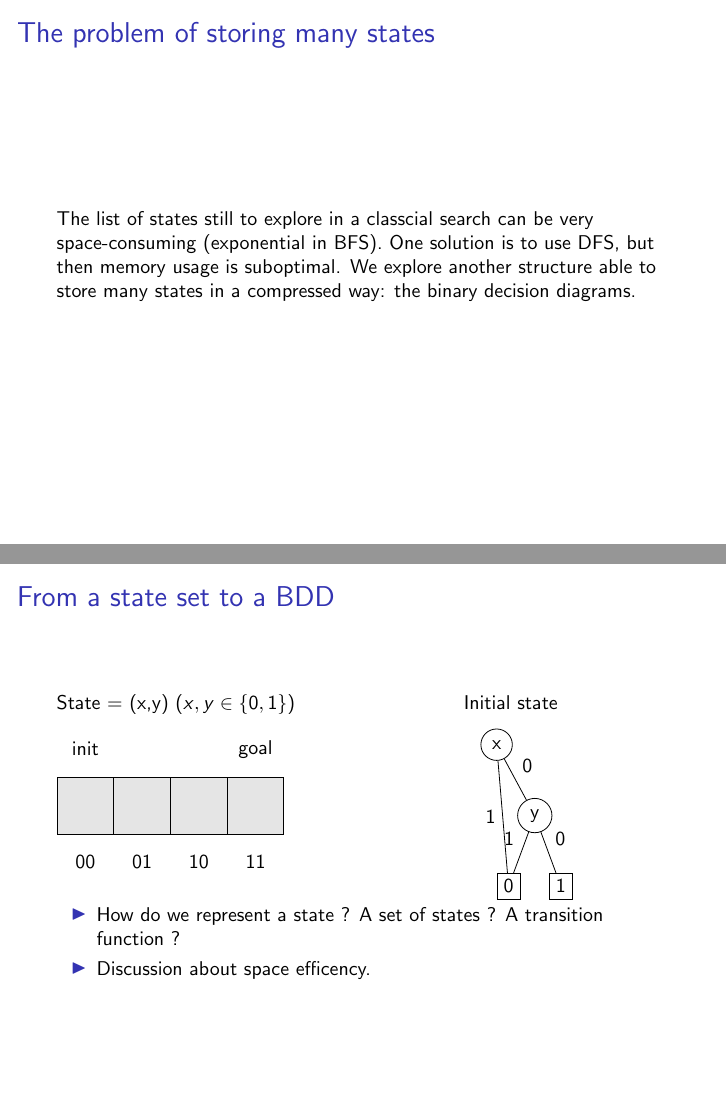
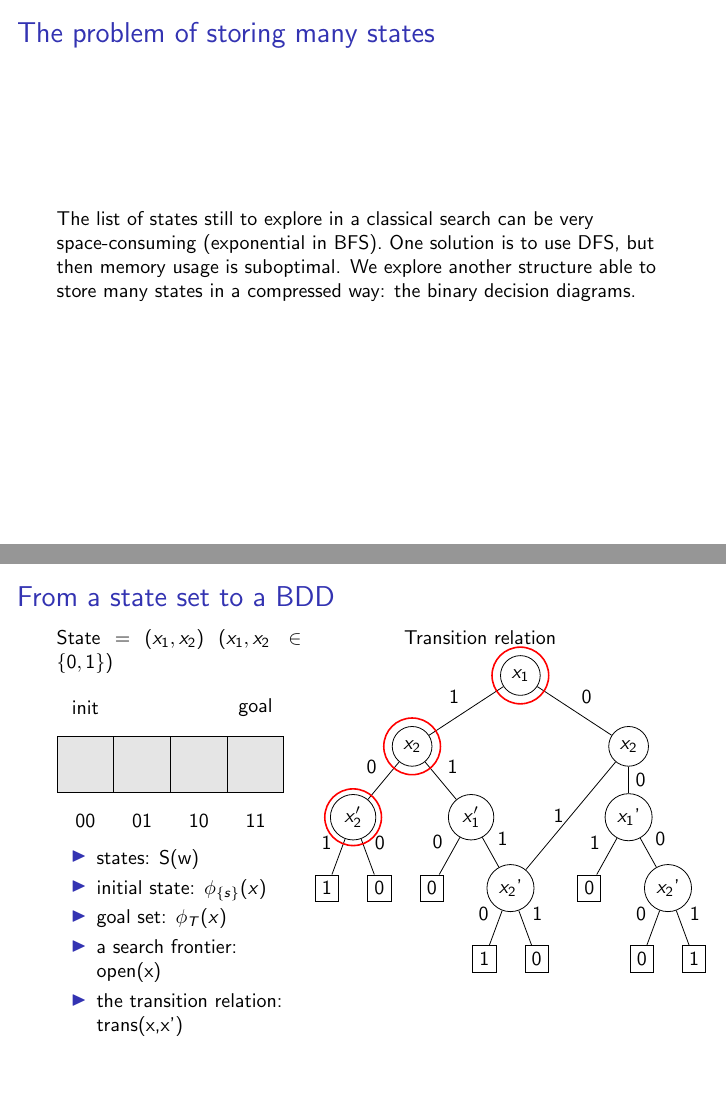
Before and after one commit to layus/bdcube, LaTeX slides (slides/symbolic_search.tex): pages 3 and 18 of 29 before the commit and pages 3 and 22 of 33 after it, joined at a grey line. Compiled offline with pdfLaTeX.

Commit message:
From a state set to a BDD

```diff
--- a/slides/symbolic_search.tex
+++ b/slides/symbolic_search.tex
@@ -32,7 +32,7 @@
 \begin{frame}
 \frametitle{The problem of storing many states}
 
-The list of states still to explore in a classcial search can be very space-consuming (exponential in BFS).  One solution is to use DFS, but then memory usage is suboptimal.  We explore another structure able to store many states in a compressed way: the binary decision diagrams.
+The list of states still to explore in a classical search can be very space-consuming (exponential in BFS).  One solution is to use DFS, but then memory usage is suboptimal.  We explore another structure able to store many states in a compressed way: the binary decision diagrams.
 
 \end{frame}
 
@@ -162,14 +162,11 @@ $a\vee (\neg b \wedge \neg c) \rightarrow a$
 
 \end{frame}
 \section{Representing  state sets with BDDs}
-\begin{frame}
+\begin{frame}[t]
 \frametitle{From a state set to a BDD}
 	% BDDs use boolean vectors $\rightarrow$  states should be boolean vectors\\[0.5cm]\pause
-
-
-	 \begin{minipage}[t]{.50\linewidth}
-
-State = (x,y) ($x,y\in \{0,1\}$)\\[0.3cm]
+	 \begin{minipage}[t]{.40\linewidth}
+State = ($x_1,x_2$) ($x_1,x_2\in \{0,1\}$)\\[0.3cm]
 	\begin{tikzpicture}
 	\node[decision](d1) {};
 	\foreach \rightof/\name in {d1/d2,d2/d3,d3/d4}{
@@ -182,37 +179,137 @@ State = (x,y) ($x,y\in \{0,1\}$)\\[0.3cm]
 
 	\foreach \couche/\pos/\name/\state in {2/d1/s1/00,3/d2/s2/01,4/d3/s3/10,5/d4/s4/11}{
 		\only<6->{\node[below of=\pos] (\name) {\state};}}
+
+			\only<8-10>{\draw[red,fill=red] ($(d2.north west)+(0.5,-0.5)$)  circle (0.1cm);}
+
 	\end{tikzpicture}
+	\begin{itemize}
+\item states: S(w)
+\item initial state: $\phi_{\{s\}}(x)$
+\item goal set: $\phi_T(x)$
+\item a search frontier: open(x)
+\item the transition relation: trans(x,x')
+\end{itemize}
 \end{minipage}
-\only<7->{
- \begin{minipage}[t]{.44\linewidth}
+\only<11->{
+ \begin{minipage}[t]{.54\linewidth}
  \begin{center}
+Transition relation
+%Set of initial states\\[0.3cm]
+%
+\begin{tikzpicture}
+[every tree node/.style={draw,circle},
+   level distance=1.25cm,sibling distance=.5cm,
+   edge from parent path={(\tikzparentnode) -- (\tikzchildnode)}]
+\Tree [.\node (x) {$x_1$};
+         \edge node[auto=right] {1};
+           [.\node (y) {$x_2$};
+             \edge node[auto=right] {0};
+               [.\node (y'1) {$x_2'$};
+                  \edge node[auto=right] {1};
+                  	\node[feuille] {1};
+                  \edge node[auto=left] {0};
+                  	\node[feuille] {0};
+               ]
+             \edge node[auto=left] {1};
+               [.\node (x') {$x_1'$};
+                \edge node[auto=right] {0};
+                  \node[feuille] {0};
+                \edge node[auto=left] {1};
+                 [.\node (y') {$x_2$'};
+                   \edge node[auto=right] {0};
+                   	\node[feuille] {1};
+                   \edge node[auto=left] {1};
+                   	\node[feuille] {0};
+                 ]
+               ]
+           ]
+         \edge node[auto=left] {0};
+           [.\node (y2) {$x_2$};
+             \edge node[auto=left] {0};
+               [.\node (x'2) {$x_1$'};
+               	\edge node[auto=right] {1};
+                  \node[feuille] {0};
+                \edge node[auto=left] {0};
+                 [.\node (y'2) {$x_2$'};
+                   \edge node[auto=right] {0};
+                   	\node[feuille] {0};
+                   \edge node[auto=left] {1};
+                   	\node[feuille] {1};
+                 ]
+               ]
+           ]
+	  ]
+	\draw (y2) -- node[left] {1} (y');
+	\only<10-> {
+		\foreach \name in {x,y,y'1}
+			\draw[red,thick] (\name) circle (0.5cm);
 
-Initial state\\[0.3cm]
+	}
+
+\end{tikzpicture}
+
+ \end{center}
+\end{minipage}}%\\[-2cm]
+\only<7>{ \begin{minipage}[t]{.54\linewidth}
+
+\begin{center}
+Initial state set
 
 \begin{tikzpicture}
 [every tree node/.style={draw,circle},
    level distance=1.25cm,sibling distance=.5cm,
    edge from parent path={(\tikzparentnode) -- (\tikzchildnode)}]
-\Tree [.\node (x) {x};
+\Tree [.\node (x) {$x_1$};
 	            \edge[white] node[auto=left] {1}; [.\node[white] {};]
         \edge node[auto=left] {0};
-        [.\node (y) {y};
+        [.\node (y) {$x_2$};
           \edge node[auto=right] {1}; [.\node[feuille] (t3) {0}; ]
           \edge node[auto=left] {0}; [.\node[feuille] (t4) {1}; ]
      ]]
 
     \draw (x) -- node[left] {1} (t3);
 \end{tikzpicture}
+\end{center}
+\end{minipage}}
+\only<8-10>{\begin{minipage}[t]{.54\linewidth}
+\begin{center}
+Search frontier of state (1,0)
 
- \end{center}
+\only<8-9>{\begin{tikzpicture}
+[every tree node/.style={draw,circle},
+   level distance=1.25cm,sibling distance=.5cm,
+   edge from parent path={(\tikzparentnode) -- (\tikzchildnode)}]
+\Tree [.\node (x) {$x_1$};
+	            \edge node[auto=right] {1};
+	            [.\node (y1) {$x_2$};
+					\edge node[auto=right] {1}; \node[feuille] {0};
+					\edge node[auto=left] {0};  \node[feuille] {1};
+	            ]
+        	        \edge node[auto=left] {0};
+                [.\node (y2) {$x_2$};
+					\edge node[auto=right] {1}; \node[feuille] {0};
+					\edge node[auto=left] (t4) {0};  \node[feuille] {1};
+	            ]
+    ]
+     \only<9>{\draw[red,thick,dotted] ($(y1.north west)+(-0.5,0.3)$)  rectangle ($(t4.south east)+(0,-1)$);}
+\end{tikzpicture}}
+\only<10>{\begin{tikzpicture}
+[every tree node/.style={draw,circle},
+   level distance=1.25cm,sibling distance=.5cm,
+   edge from parent path={(\tikzparentnode) -- (\tikzchildnode)}]
+\Tree   [.\node (y1) {$x_2$};
+					\edge node[auto=right] {1}; \node[feuille] {0};
+   					\edge node[auto=left] {0};  \node[feuille] {1};
+        ]
+
+\end{tikzpicture}}
+\end{center}
 \end{minipage}}
-
-
-	\begin{itemize}
-	\item How do we represent a state ? A set of states ? A transition function ?
-	\item Discussion about space efficency.
-	\end{itemize}
+%	\begin{itemize}
+%	\item How do we represent a state ? A set of states ? A transition function ?
+%	\item Discussion about space efficiency.
+%	\end{itemize}
 \end{frame}
 
 \section{Computing with BDDs}
```
